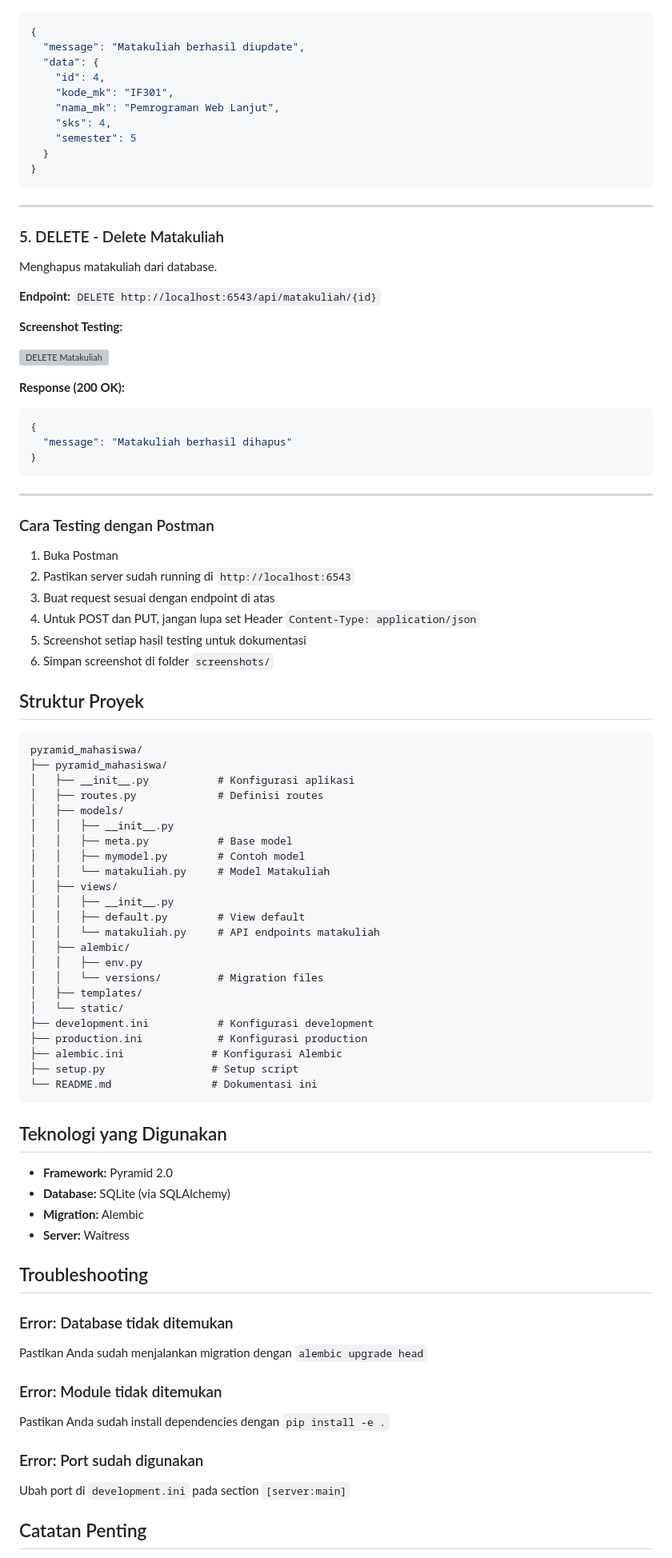
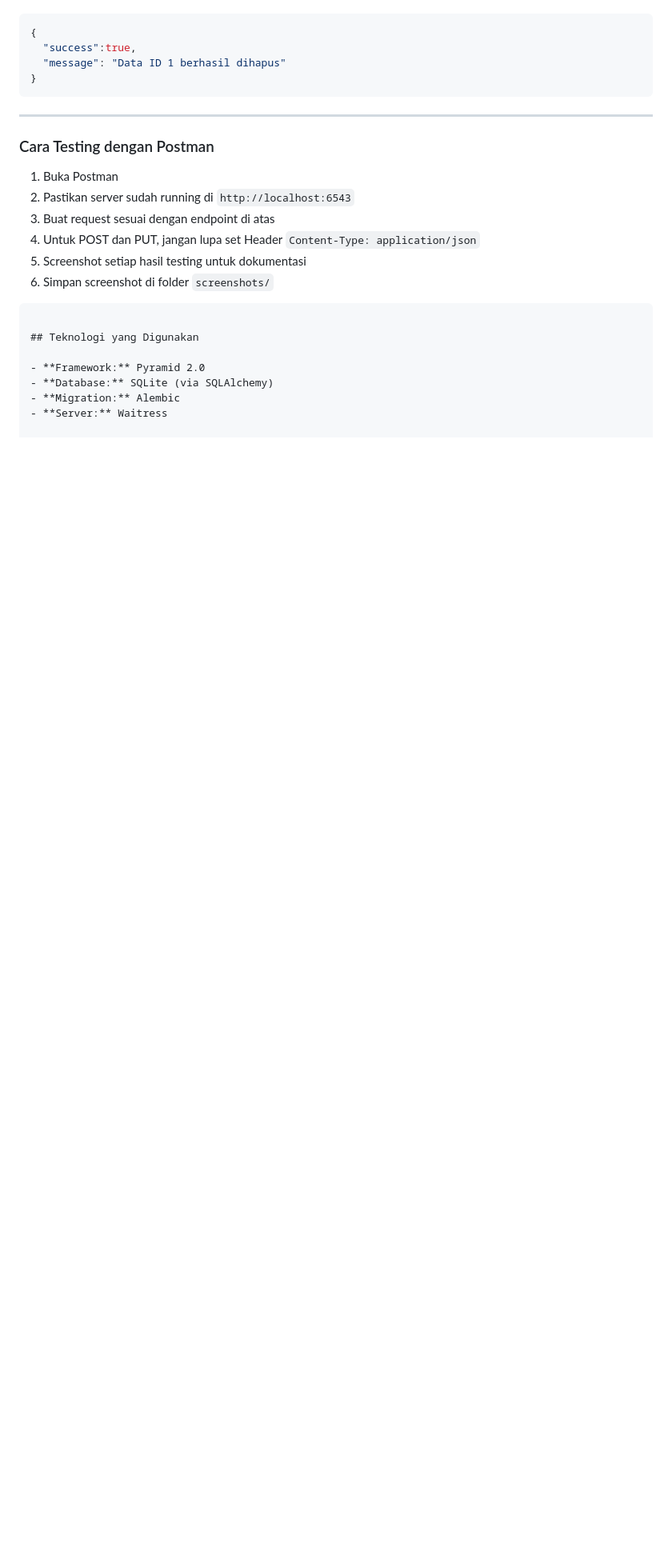
Before and after one commit to 15-187-gilang/praktikum-pemweb, a Markdown page: README.md, the part around one of its changes. Shown at 80% size. Drawn GitHub-style; blank space fills up the shorter version; grey boxes are pictures that could not be loaded.

````diff
--- a/README.md
+++ b/README.md
@@ -196,33 +172,8 @@ Mengupdate data matakuliah yang sudah ada.
 **Response (200 OK):**
 ```json
 {
-  "message": "Matakuliah berhasil diupdate",
-  "data": {
-    "id": 4,
-    "kode_mk": "IF301",
-    "nama_mk": "Pemrograman Web Lanjut",
-    "sks": 4,
-    "semester": 5
-  }
-}
-```
-
----
-
-### 5. DELETE - Delete Matakuliah
-
-Menghapus matakuliah dari database.
-
-**Endpoint:** `DELETE http://localhost:6543/api/matakuliah/{id}`
-
-**Screenshot Testing:**
-
-![DELETE Matakuliah](screenshots/delete_matakuliah.png)
-
-**Response (200 OK):**
-```json
-{
-  "message": "Matakuliah berhasil dihapus"
+  "success":true,
+  "message": "Data ID 1 berhasil dihapus"
 }
 ```
 
@@ -237,32 +188,6 @@ Menghapus matakuliah dari database.
 5. Screenshot setiap hasil testing untuk dokumentasi
 6. Simpan screenshot di folder `screenshots/`
 
-## Struktur Proyek
-
-```
-pyramid_mahasiswa/
-├── pyramid_mahasiswa/
-│   ├── __init__.py           # Konfigurasi aplikasi
-│   ├── routes.py             # Definisi routes
-│   ├── models/
-│   │   ├── __init__.py
-│   │   ├── meta.py           # Base model
-│   │   ├── mymodel.py        # Contoh model
-│   │   └── matakuliah.py     # Model Matakuliah
-│   ├── views/
-│   │   ├── __init__.py
-│   │   ├── default.py        # View default
-│   │   └── matakuliah.py     # API endpoints matakuliah
-│   ├── alembic/
-│   │   ├── env.py
-│   │   └── versions/         # Migration files
-│   ├── templates/
-│   └── static/
-├── development.ini           # Konfigurasi development
-├── production.ini            # Konfigurasi production
-├── alembic.ini              # Konfigurasi Alembic
-├── setup.py                 # Setup script
-└── README.md                # Dokumentasi ini
 ```
 
 ## Teknologi yang Digunakan
@@ -271,17 +196,3 @@ pyramid_mahasiswa/
 - **Database:** SQLite (via SQLAlchemy)
 - **Migration:** Alembic
 - **Server:** Waitress
-
-## Troubleshooting
-
-### Error: Database tidak ditemukan
-Pastikan Anda sudah menjalankan migration dengan `alembic upgrade head`
-
-### Error: Module tidak ditemukan
-Pastikan Anda sudah install dependencies dengan `pip install -e .`
-
-### Error: Port sudah digunakan
-Ubah port di `development.ini` pada section `[server:main]`
-
-## Catatan Penting
-
````
Also changed, not shown: other parts of README.md (+47 -79 lines).
